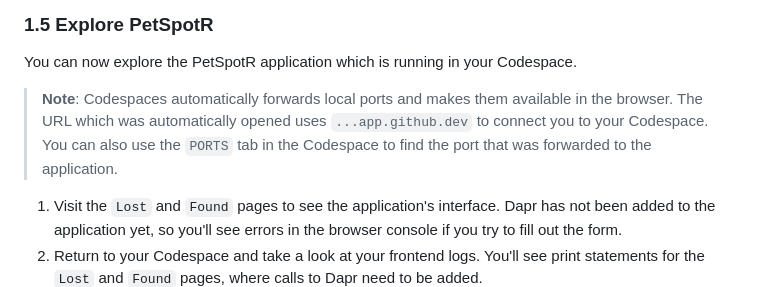
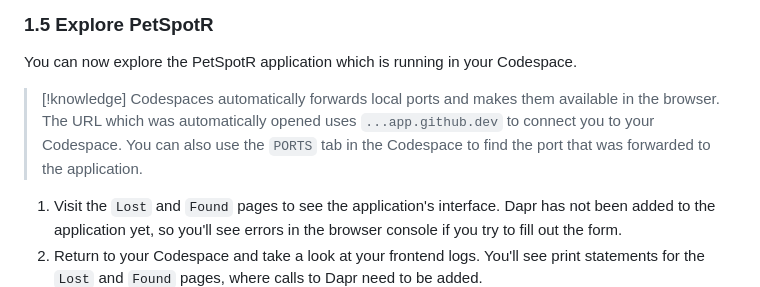
Before and after one commit to gh-productivity-workshops/PetSpotR, a Markdown page: docs/2-debugging.md, the part around the change. Rendered like a GitHub page.

Commit message:
Update port behavior

```diff
--- a/docs/2-debugging.md
+++ b/docs/2-debugging.md
@@ -29,7 +29,7 @@ You'll now see the PetSpotR application launch in a new browser tab. You can use
 
 You can now explore the PetSpotR application which is running in your Codespace.
 
-> **Note**: Codespaces automatically forwards local ports and makes them available in the browser. The URL which was automatically opened uses `...app.github.dev` to connect you to your Codespace. You can also use the `PORTS` tab in the Codespace to find the port that was forwarded to the application.
+>[!knowledge] Codespaces automatically forwards local ports and makes them available in the browser. The URL which was automatically opened uses `...app.github.dev` to connect you to your Codespace. You can also use the `PORTS` tab in the Codespace to find the port that was forwarded to the application.
 
 1. Visit the `Lost` and `Found` pages to see the application's interface. Dapr has not been added to the application yet, so you'll see errors in the browser console if you try to fill out the form.
 2. Return to your Codespace and take a look at your frontend logs. You'll see print statements for the `Lost` and `Found` pages, where calls to Dapr need to be added.
```
Also changed, not shown: docs/images/1-new-codespace.png, 1 other file.
